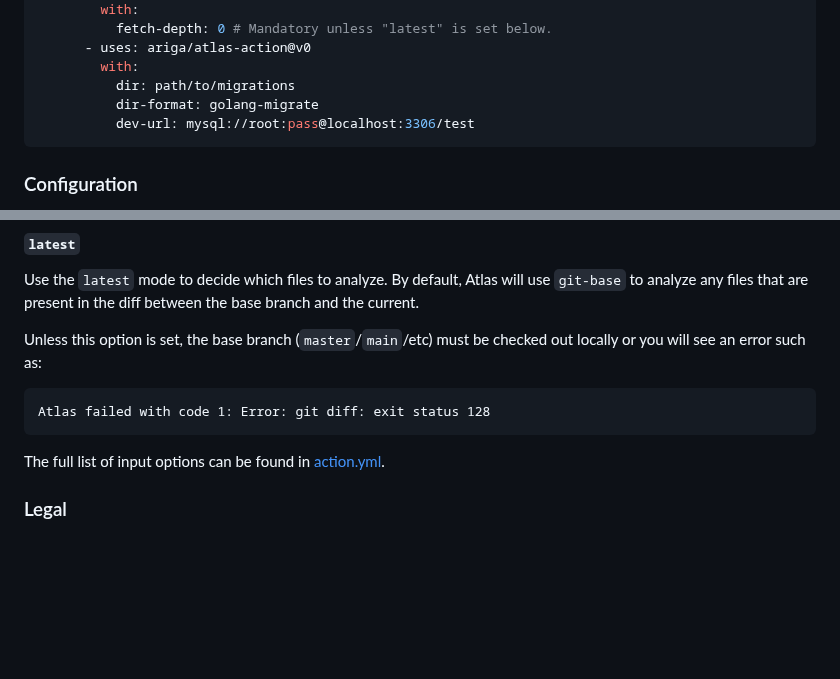
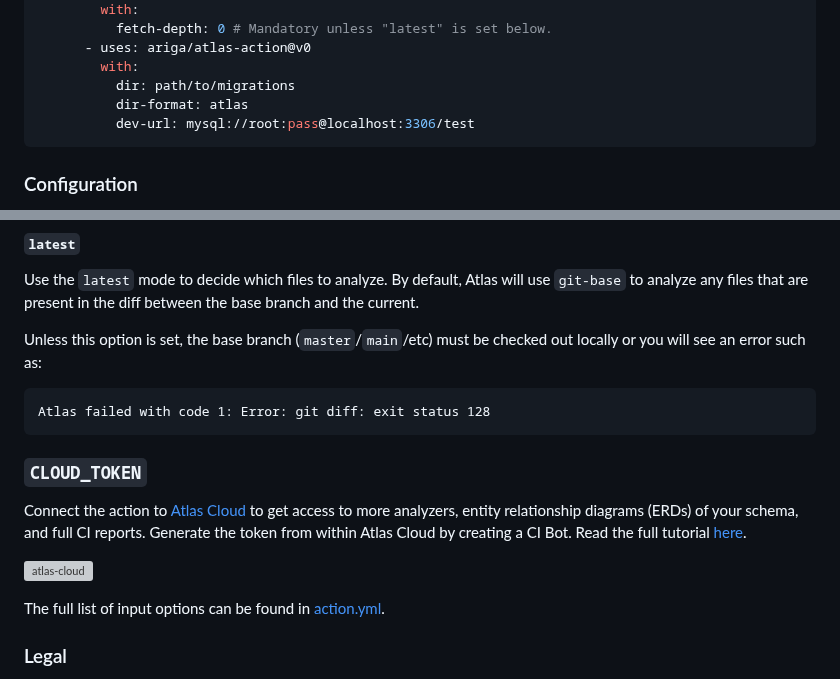
Before and after one commit to ariga/atlas-action, a Markdown page: README.md, 2 parts joined by grey strips. Drawn GitHub-style; blank space fills up the shorter version; grey boxes are pictures that could not be loaded.

````diff
--- a/README.md
+++ b/README.md
@@ -64,7 +66,7 @@ jobs:
       - uses: ariga/atlas-action@v0
         with:
           dir: path/to/migrations
-          dir-format: golang-migrate
+          dir-format: atlas
           dev-url: mysql://root:pass@localhost:3306/test
 ```
 
@@ -100,6 +102,15 @@ be checked out locally or you will see an error such as:
 Atlas failed with code 1: Error: git diff: exit status 128
 ```
 
+### `CLOUD_TOKEN`
+
+Connect the action to [Atlas Cloud](https://atlasgo.cloud/) to get access to more analyzers,
+entity relationship diagrams (ERDs) of your schema, and full CI reports.
+Generate the token from within Atlas Cloud by creating a CI Bot. Read the full tutorial
+[here](https://atlasgo.io/cloud/getting-started#connecting-to-the-atlas-github-action).
+
+![atlas-cloud](https://atlasgo.io/uploads/images/issues-found-ci.png)
+
 The full list of input options can be found in [action.yml](action.yml).
 
 ### Legal
````
Also changed, not shown: other parts of README.md (+2 -0 lines).
